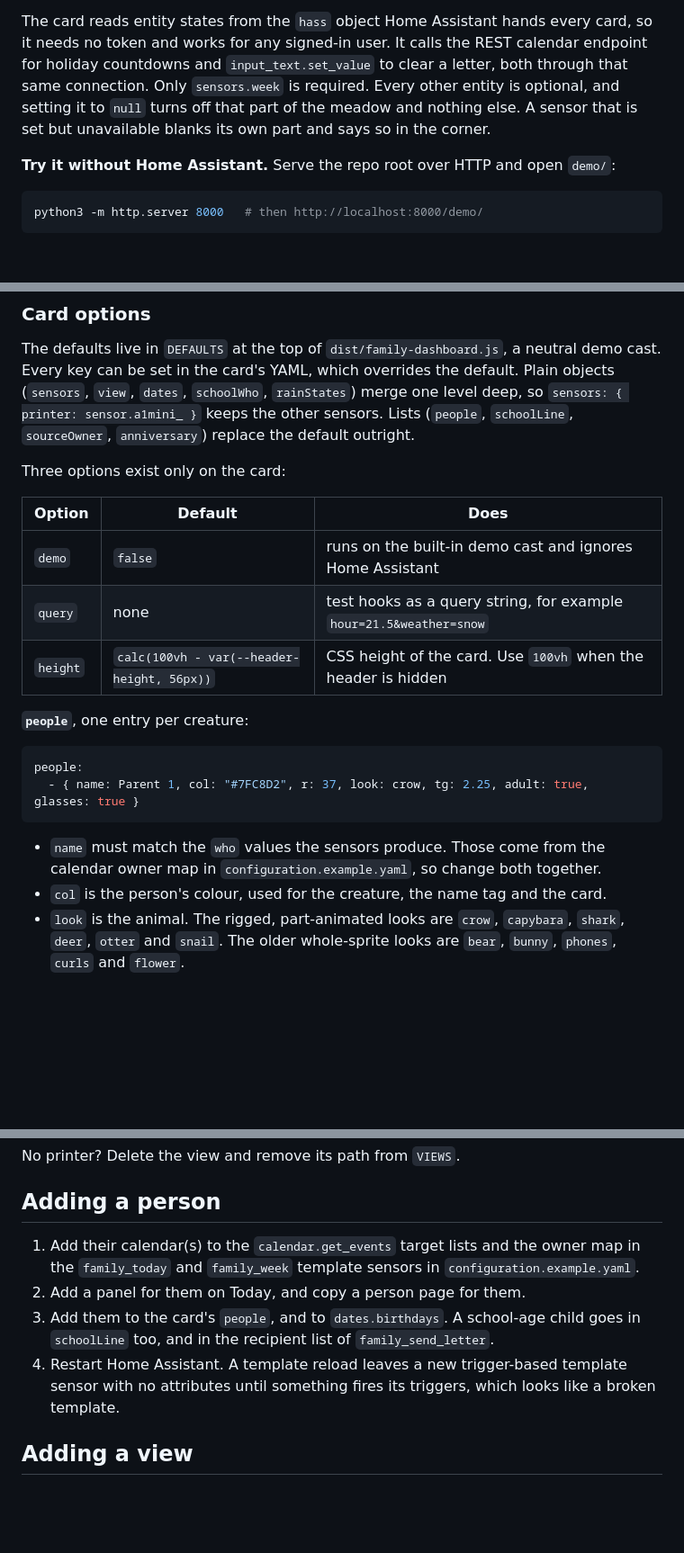
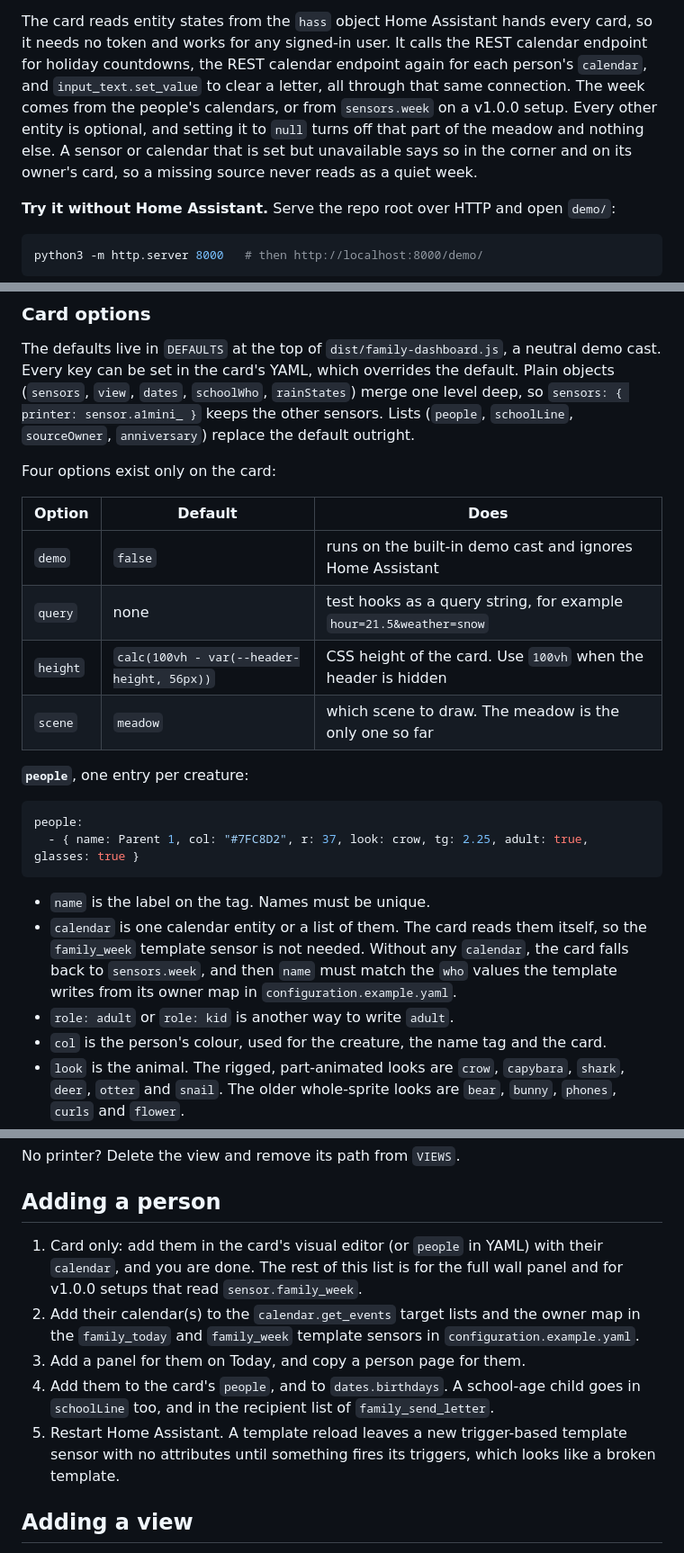
Before and after one commit to dervish666/family-dashboard, a Markdown page: docs/06-views.md, 3 parts joined by grey strips. Shown at 90% size. Drawn GitHub-style; blank space fills up the shorter version.

````diff
--- a/docs/06-views.md
+++ b/docs/06-views.md
@@ -68,10 +68,12 @@ What else happens, all of it driven by data and none of it guessed:
 
 The card reads entity states from the `hass` object Home Assistant hands every card, so it
 needs no token and works for any signed-in user. It calls the REST calendar endpoint for
-holiday countdowns and `input_text.set_value` to clear a letter, both through that same
-connection. Only `sensors.week` is required. Every other entity is optional, and setting it
-to `null` turns off that part of the meadow and nothing else. A sensor that is set but
-unavailable blanks its own part and says so in the corner.
+holiday countdowns, the REST calendar endpoint again for each person's `calendar`, and
+`input_text.set_value` to clear a letter, all through that same connection. The week comes
+from the people's calendars, or from `sensors.week` on a v1.0.0 setup. Every other entity is
+optional, and setting it to `null` turns off that part of the meadow and nothing else. A
+sensor or calendar that is set but unavailable says so in the corner and on its owner's card,
+so a missing source never reads as a quiet week.
 
 **Try it without Home Assistant.** Serve the repo root over HTTP and open `demo/`:
 
@@ -106,13 +108,14 @@ cast. Every key can be set in the card's YAML, which overrides the default. Plai
 `sensors: { printer: sensor.a1mini_ }` keeps the other sensors. Lists (`people`,
 `schoolLine`, `sourceOwner`, `anniversary`) replace the default outright.
 
-Three options exist only on the card:
+Four options exist only on the card:
 
 | Option | Default | Does |
 |---|---|---|
 | `demo` | `false` | runs on the built-in demo cast and ignores Home Assistant |
 | `query` | none | test hooks as a query string, for example `hour=21.5&weather=snow` |
 | `height` | `calc(100vh - var(--header-height, 56px))` | CSS height of the card. Use `100vh` when the header is hidden |
+| `scene` | `meadow` | which scene to draw. The meadow is the only one so far |
 
 **`people`**, one entry per creature:
 
@@ -121,8 +124,12 @@ people:
   - { name: Parent 1, col: "#7FC8D2", r: 37, look: crow, tg: 2.25, adult: true, glasses: true }
 ```
 
-- `name` must match the `who` values the sensors produce. Those come from the calendar
-  owner map in `configuration.example.yaml`, so change both together.
+- `name` is the label on the tag. Names must be unique.
+- `calendar` is one calendar entity or a list of them. The card reads them itself, so the
+  `family_week` template sensor is not needed. Without any `calendar`, the card falls back
+  to `sensors.week`, and then `name` must match the `who` values the template writes from
+  its owner map in `configuration.example.yaml`.
+- `role: adult` or `role: kid` is another way to write `adult`.
 - `col` is the person's colour, used for the creature, the name tag and the card.
 - `look` is the animal. The rigged, part-animated looks are `crow`, `capybara`, `shark`,
   `deer`, `otter` and `snail`. The older whole-sprite looks are `bear`, `bunny`, `phones`,
@@ -327,12 +336,15 @@ No printer? Delete the view and remove its path from `VIEWS`.
 
 ## Adding a person
 
-1. Add their calendar(s) to the `calendar.get_events` target lists and the owner map in
+1. Card only: add them in the card's visual editor (or `people` in YAML) with their
+   `calendar`, and you are done. The rest of this list is for the full wall panel and for
+   v1.0.0 setups that read `sensor.family_week`.
+2. Add their calendar(s) to the `calendar.get_events` target lists and the owner map in
    the `family_today` and `family_week` template sensors in `configuration.example.yaml`.
-2. Add a panel for them on Today, and copy a person page for them.
-3. Add them to the card's `people`, and to `dates.birthdays`. A school-age child
+3. Add a panel for them on Today, and copy a person page for them.
+4. Add them to the card's `people`, and to `dates.birthdays`. A school-age child
    goes in `schoolLine` too, and in the recipient list of `family_send_letter`.
-4. Restart Home Assistant. A template reload leaves a new trigger-based template sensor
+5. Restart Home Assistant. A template reload leaves a new trigger-based template sensor
    with no attributes until something fires its triggers, which looks like a broken template.
 
 ## Adding a view
````
Also changed, not shown: other parts of docs/06-views.md (+10 -5 lines), README.md (+51 -38 lines), docs/img/editor-cast.png (added), docs/img/editor-sensors.png (added), 2 other files.
